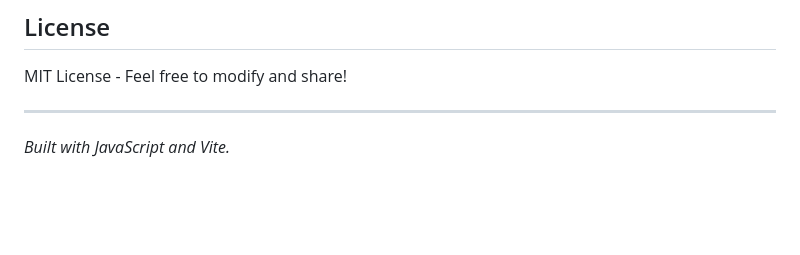
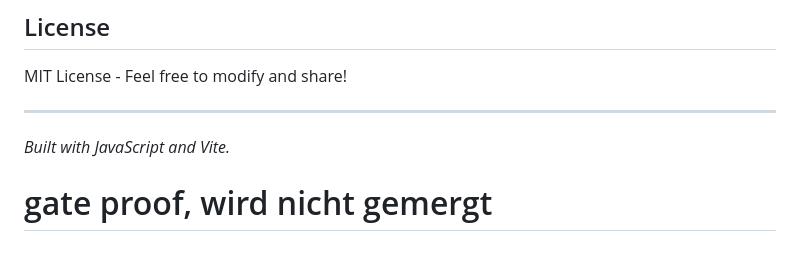
Before and after one commit to CodingSteve01/battlezone, a Markdown page: README.md, the part around the change. GitHub-like rendering; blank space fills up the shorter version.

Commit message:
docs: verify the branch ruleset actually gates merges

```diff
--- a/README.md
+++ b/README.md
@@ -163,3 +163,5 @@ MIT License - Feel free to modify and share!
 ---
 
 *Built with JavaScript and Vite.*
+
+# gate proof, wird nicht gemergt
```
